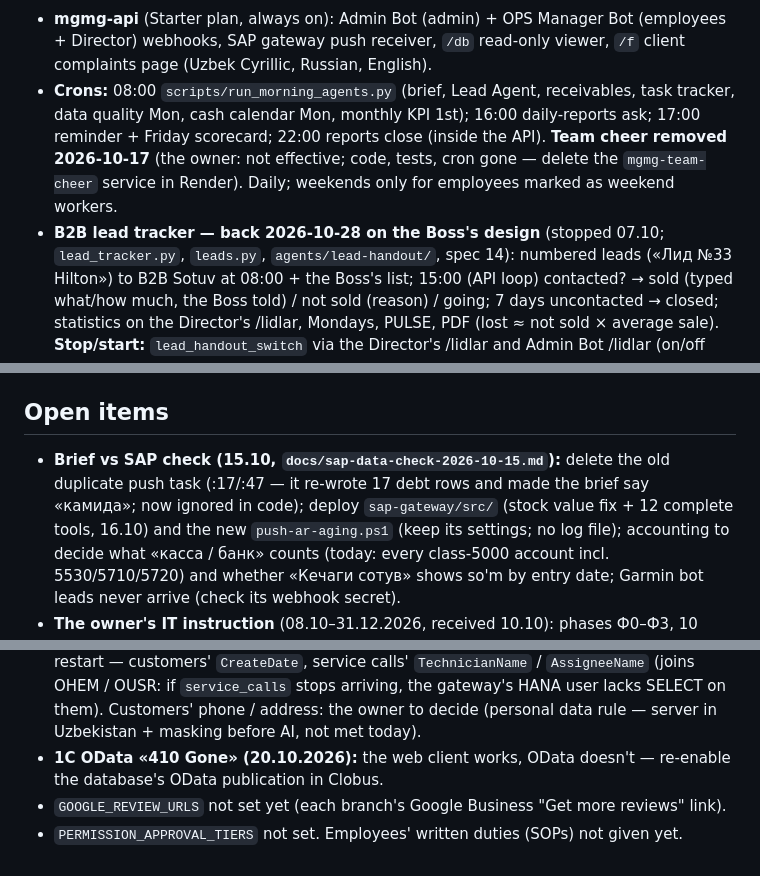
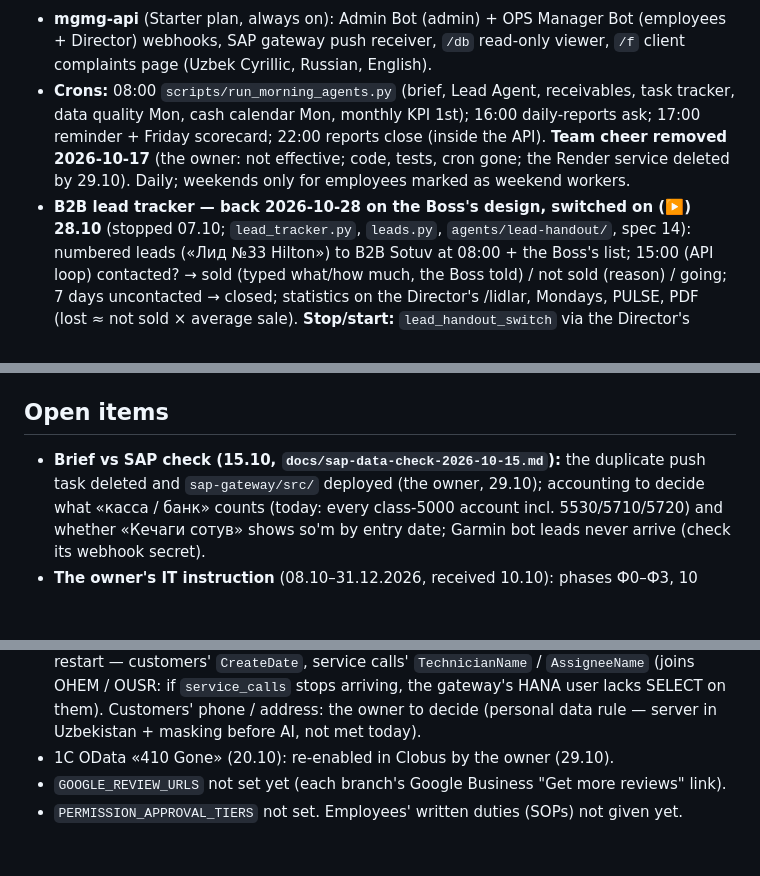
Before and after one commit to emjiemai/mgmg-agents, a Markdown page: CLAUDE.md, 3 parts joined by grey strips. GitHub-like rendering; blank space fills up the shorter version.

```diff
--- a/CLAUDE.md
+++ b/CLAUDE.md
@@ -33,9 +33,9 @@ MGMG Digital Command Center: Python + FastAPI + PostgreSQL on Render
   receivables, task tracker, data quality Mon, cash calendar Mon,
   monthly KPI 1st); 16:00 daily-reports ask; 17:00 reminder + Friday
   scorecard; 22:00 reports close (inside the API). **Team cheer removed 2026-10-17** (the owner: not
-  effective; code, tests, cron gone — delete the `mgmg-team-cheer` service in Render). Daily; weekends only
+  effective; code, tests, cron gone; the Render service deleted by 29.10). Daily; weekends only
   for employees marked as weekend workers.
-- **B2B lead tracker — back 2026-10-28 on the Boss's design** (stopped 07.10; `lead_tracker.py`, `leads.py`,
+- **B2B lead tracker — back 2026-10-28 on the Boss's design, switched on (▶️) 28.10** (stopped 07.10; `lead_tracker.py`, `leads.py`,
   `agents/lead-handout/`, spec 14): numbered leads («Лид №33 Hilton») to B2B Sotuv at 08:00 + the Boss's list; 15:00
   (API loop) contacted? → sold (typed what/how much, the Boss told) / not sold (reason) / going; 7 days uncontacted →
   closed; statistics on the Director's /lidlar, Mondays, PULSE, PDF (lost ≈ not sold × average sale). **Stop/start:**
@@ -227,8 +227,7 @@ A2, A3, A4, B1, B2, B4, E1, F2 — the Lead Agent, resumed 2026-09-30). Goal:
   (`director_clarifications`); never asks "which system?" or for a period.
 
 ## Open items
-- **Brief vs SAP check (15.10, `docs/sap-data-check-2026-10-15.md`):** delete the old duplicate push task
-  (:17/:47 — it re-wrote 17 debt rows and made the brief say «камида»; now ignored in code); deploy `sap-gateway/src/` (stock value fix + 12 complete tools, 16.10) and the new `push-ar-aging.ps1` (keep its settings; no log file);
+- **Brief vs SAP check (15.10, `docs/sap-data-check-2026-10-15.md`):** the duplicate push task deleted and `sap-gateway/src/` deployed (the owner, 29.10);
   accounting to decide what «касса / банк» counts (today: every class-5000 account incl. 5530/5710/5720) and
   whether «Кечаги сотув» shows so'm by entry date; Garmin bot leads never arrive (check its webhook secret).
 - **The owner's IT instruction** (08.10–31.12.2026, received 10.10): phases Ф0–Ф3, 10 rules, 8 agents,
@@ -248,6 +247,6 @@ A2, A3, A4, B1, B2, B4, E1, F2 — the Lead Agent, resumed 2026-09-30). Goal:
   `CreateDate`, service calls' `TechnicianName` / `AssigneeName` (joins OHEM / OUSR: if `service_calls` stops
   arriving, the gateway's HANA user lacks SELECT on them). Customers' phone / address: the owner to decide (personal
   data rule — server in Uzbekistan + masking before AI, not met today).
-- **1C OData «410 Gone» (20.10.2026):** the web client works, OData doesn't — re-enable the database's OData publication in Clobus.
+- 1C OData «410 Gone» (20.10): re-enabled in Clobus by the owner (29.10).
 - `GOOGLE_REVIEW_URLS` not set yet (each branch's Google Business "Get more reviews" link).
 - `PERMISSION_APPROVAL_TIERS` not set. Employees' written duties (SOPs) not given yet.
```
Also changed, not shown: README.md (+1 -0 lines).
